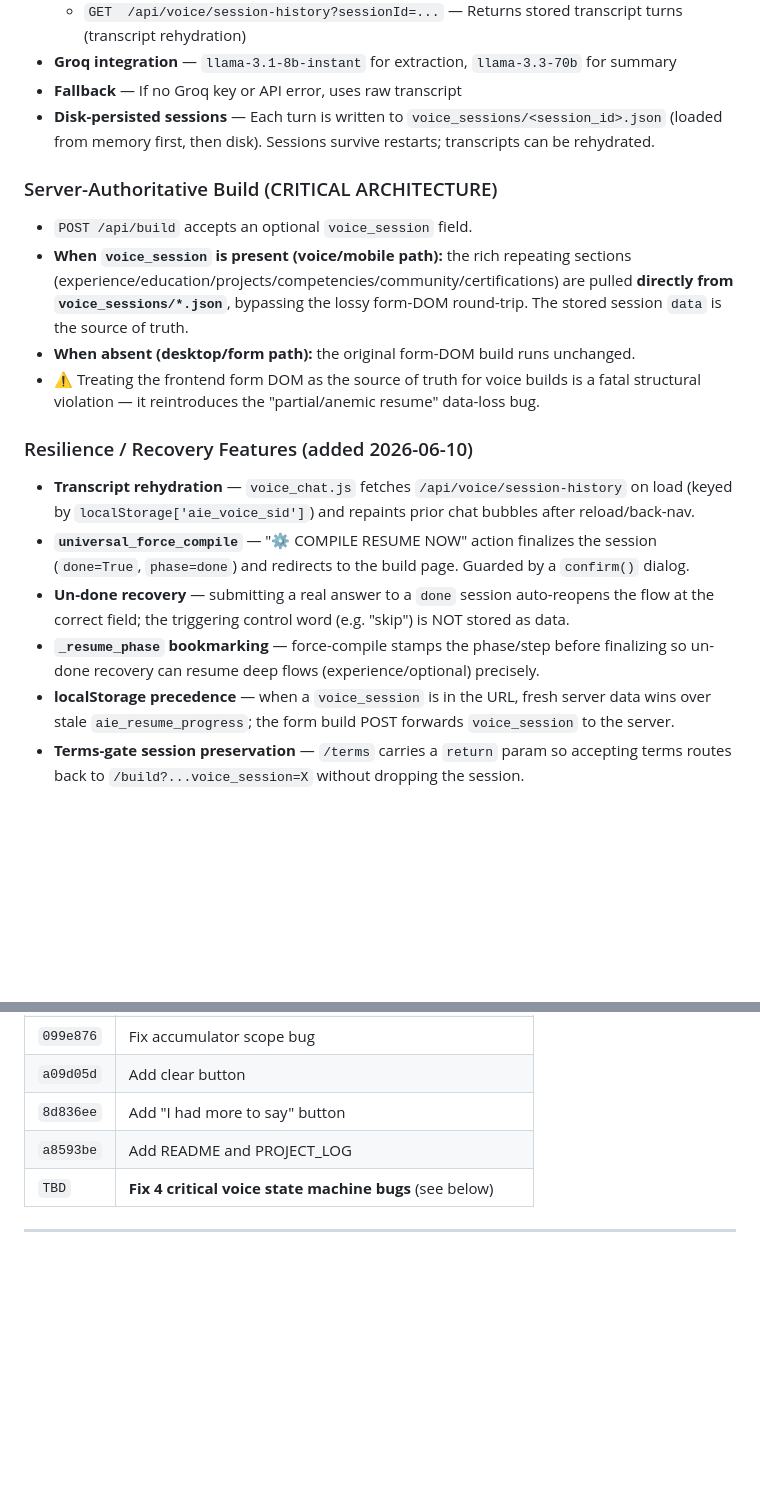
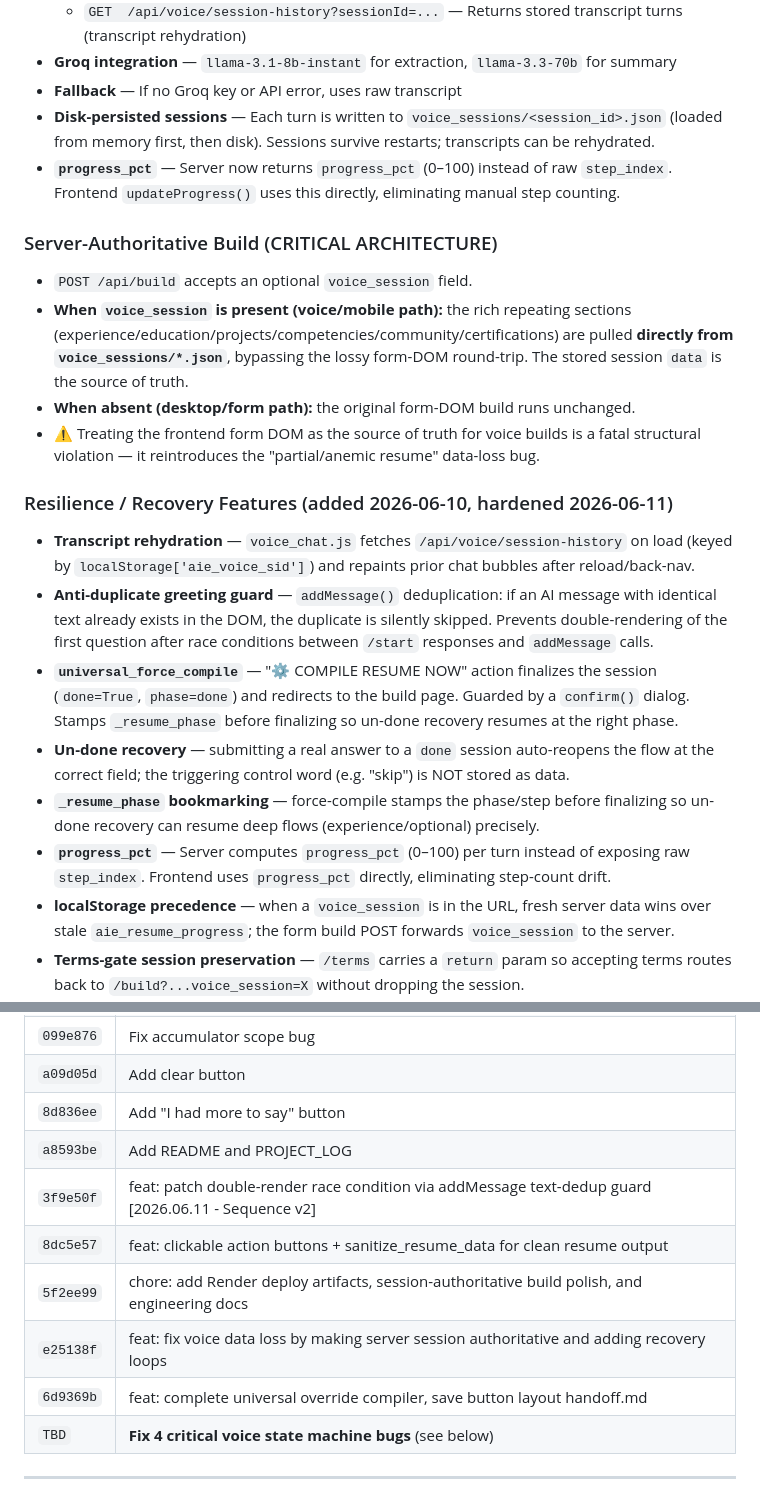
Before and after one commit to daddyclint82/AIE-ResuMaker-Hybrid, a Markdown page: README.md, 2 parts joined by grey strips. Rendered like a GitHub page; blank space fills up the shorter version.

Commit message:
docs: sync README with live architecture — addMessage dedup guard, _resume_phase, progress_pct, anti-duplicate greeting [2026.06.11 - Sequence v3]

```diff
--- a/README.md
+++ b/README.md
@@ -41,6 +41,8 @@ This is a **separate project** from the live [AIE ResuMaker](https://aie-resumak
 - **Fallback** — If no Groq key or API error, uses raw transcript
 - **Disk-persisted sessions** — Each turn is written to `voice_sessions/<session_id>.json`
   (loaded from memory first, then disk). Sessions survive restarts; transcripts can be rehydrated.
+- **`progress_pct`** — Server now returns `progress_pct` (0–100) instead of raw `step_index`.
+  Frontend `updateProgress()` uses this directly, eliminating manual step counting.
 
 ### Server-Authoritative Build (CRITICAL ARCHITECTURE)
 - `POST /api/build` accepts an optional `voice_session` field.
@@ -52,15 +54,22 @@ This is a **separate project** from the live [AIE ResuMaker](https://aie-resumak
 - ⚠️ Treating the frontend form DOM as the source of truth for voice builds is a fatal
   structural violation — it reintroduces the "partial/anemic resume" data-loss bug.
 
-### Resilience / Recovery Features (added 2026-06-10)
+### Resilience / Recovery Features (added 2026-06-10, hardened 2026-06-11)
 - **Transcript rehydration** — `voice_chat.js` fetches `/api/voice/session-history` on load
   (keyed by `localStorage['aie_voice_sid']`) and repaints prior chat bubbles after reload/back-nav.
+- **Anti-duplicate greeting guard** — `addMessage()` deduplication: if an AI message with
+  identical text already exists in the DOM, the duplicate is silently skipped. Prevents
+  double-rendering of the first question after race conditions between `/start` responses
+  and `addMessage` calls.
 - **`universal_force_compile`** — "⚙️ COMPILE RESUME NOW" action finalizes the session
   (`done=True`, `phase=done`) and redirects to the build page. Guarded by a `confirm()` dialog.
+  Stamps `_resume_phase` before finalizing so un-done recovery resumes at the right phase.
 - **Un-done recovery** — submitting a real answer to a `done` session auto-reopens the flow
   at the correct field; the triggering control word (e.g. "skip") is NOT stored as data.
 - **`_resume_phase` bookmarking** — force-compile stamps the phase/step before finalizing so
   un-done recovery can resume deep flows (experience/optional) precisely.
+- **`progress_pct`** — Server computes `progress_pct` (0–100) per turn instead of exposing raw
+  `step_index`. Frontend uses `progress_pct` directly, eliminating step-count drift.
 - **localStorage precedence** — when a `voice_session` is in the URL, fresh server data wins
   over stale `aie_resume_progress`; the form build POST forwards `voice_session` to the server.
 - **Terms-gate session preservation** — `/terms` carries a `return` param so accepting terms
@@ -186,6 +195,11 @@ kill $(cat /tmp/hybrid.pid)
 | `a09d05d` | Add clear button |
 | `8d836ee` | Add "I had more to say" button |
 | `a8593be` | Add README and PROJECT_LOG |
+| `3f9e50f` | feat: patch double-render race condition via addMessage text-dedup guard [2026.06.11 - Sequence v2] |
+| `8dc5e57` | feat: clickable action buttons + sanitize_resume_data for clean resume output |
+| `5f2ee99` | chore: add Render deploy artifacts, session-authoritative build polish, and engineering docs |
+| `e25138f` | feat: fix voice data loss by making server session authoritative and adding recovery loops |
+| `6d9369b` | feat: complete universal override compiler, save button layout handoff.md |
 | `TBD` | **Fix 4 critical voice state machine bugs** (see below) |
 
 ---
```
Also changed, not shown: other parts of README.md (+1 -1 lines).
